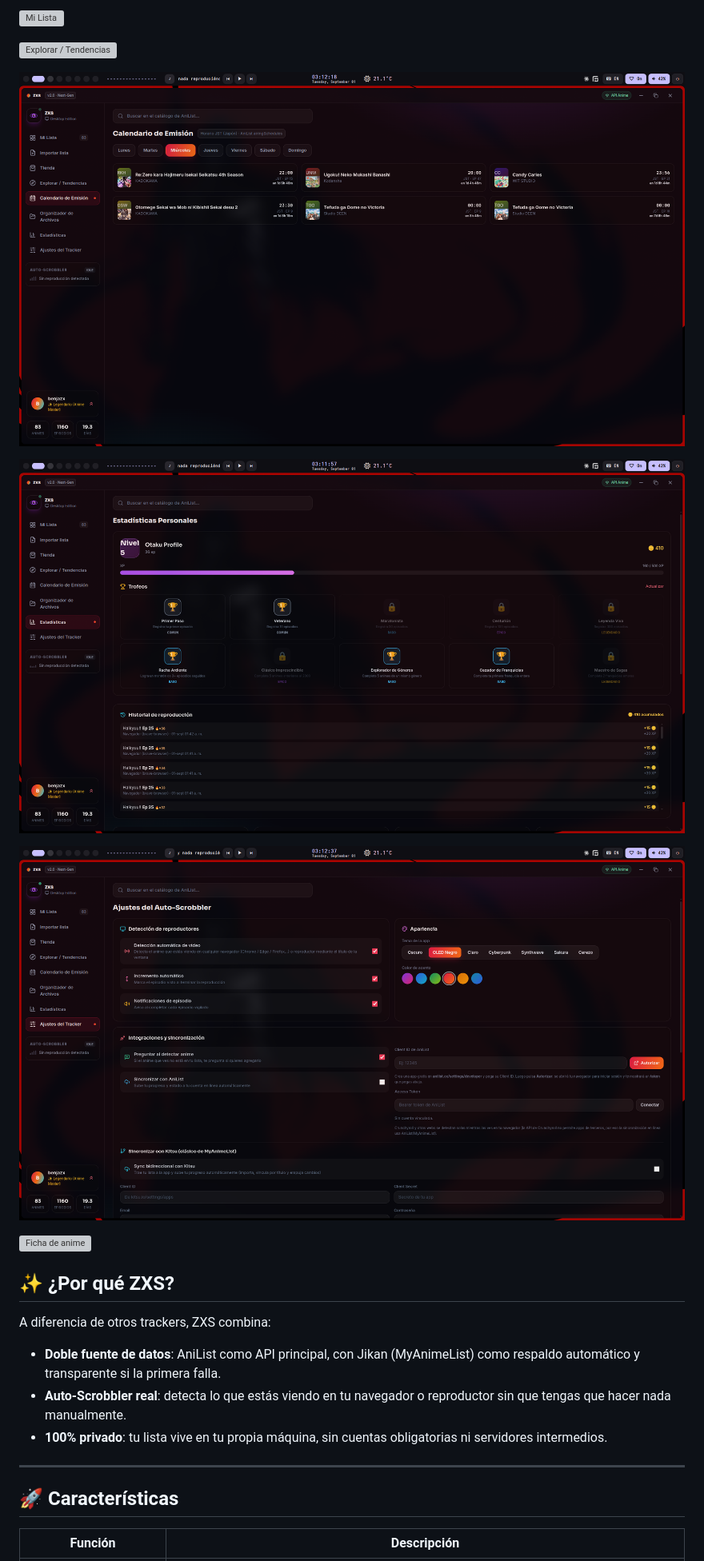
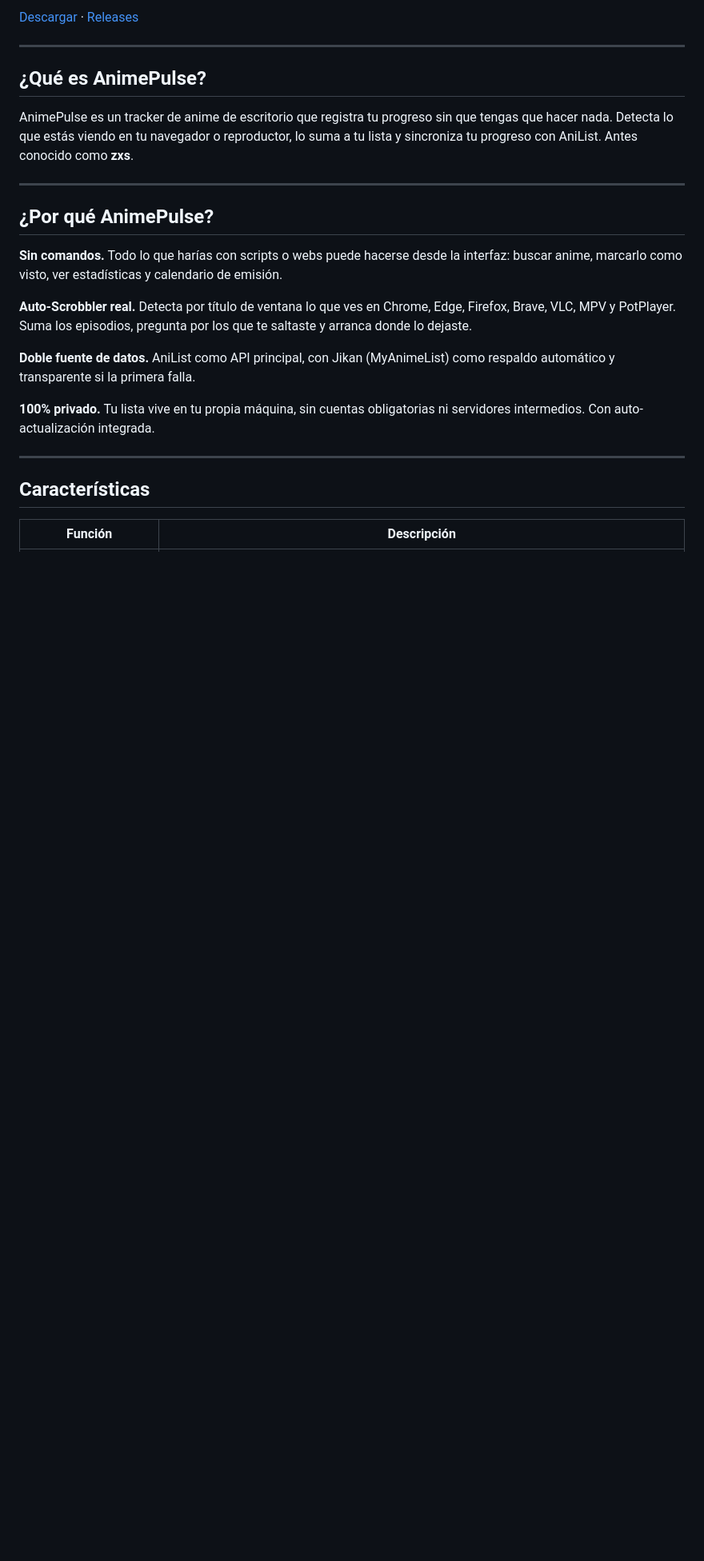
Before and after one commit to benjitaa98h/AnimePulse-Desktop, a Markdown page: README.md, the part around one of its changes. Shown at 80% size. GitHub-like rendering; blank space fills up the shorter version; grey boxes are pictures that could not be loaded.

```diff
--- a/README.md
+++ b/README.md
@@ -14,27 +15,27 @@
 
-![Mi Lista](screenshots/mi-lista.png)
-
-![Explorar / Tendencias](screenshots/explorar-tendencias.png)
-
-![Calendario de Emisión](screenshots/calendario.png)
-
-![Estadísticas](screenshots/estadisticas.png)
-
-![Ajustes](screenshots/ajustes.png)
-
-![Ficha de anime](screenshots/ficha-anime.png)
-
-## ✨ ¿Por qué ZXS?
-
-A diferencia de otros trackers, ZXS combina:
-
-- **Doble fuente de datos**: AniList como API principal, con Jikan (MyAnimeList) como respaldo automático y transparente si la primera falla.
-- **Auto-Scrobbler real**: detecta lo que estás viendo en tu navegador o reproductor sin que tengas que hacer nada manualmente.
-- **100% privado**: tu lista vive en tu propia máquina, sin cuentas obligatorias ni servidores intermedios.
+[Descargar](https://github.com/benjitaa98h/AnimePulse-Desktop/releases/latest) · [Releases](https://github.com/benjitaa98h/AnimePulse-Desktop/releases)
 
 ---
 
-## 🚀 Características
+## ¿Qué es AnimePulse?
+
+AnimePulse es un tracker de anime de escritorio que registra tu progreso sin que tengas que hacer nada. Detecta lo que estás viendo en tu navegador o reproductor, lo suma a tu lista y sincroniza tu progreso con AniList. Antes conocido como **zxs**.
+
+---
+
+## ¿Por qué AnimePulse?
+
+**Sin comandos.** Todo lo que harías con scripts o webs puede hacerse desde la interfaz: buscar anime, marcarlo como visto, ver estadísticas y calendario de emisión.
+
+**Auto-Scrobbler real.** Detecta por título de ventana lo que ves en Chrome, Edge, Firefox, Brave, VLC, MPV y PotPlayer. Suma los episodios, pregunta por los que te saltaste y arranca donde lo dejaste.
+
+**Doble fuente de datos.** AniList como API principal, con Jikan (MyAnimeList) como respaldo automático y transparente si la primera falla.
+
+**100% privado.** Tu lista vive en tu propia máquina, sin cuentas obligatorias ni servidores intermedios. Con auto-actualización integrada.
+
+---
+
+## Características
 
 | Función | Descripción |
 |---|---|
```
Also changed, not shown: other parts of README.md (+63 -23 lines).
